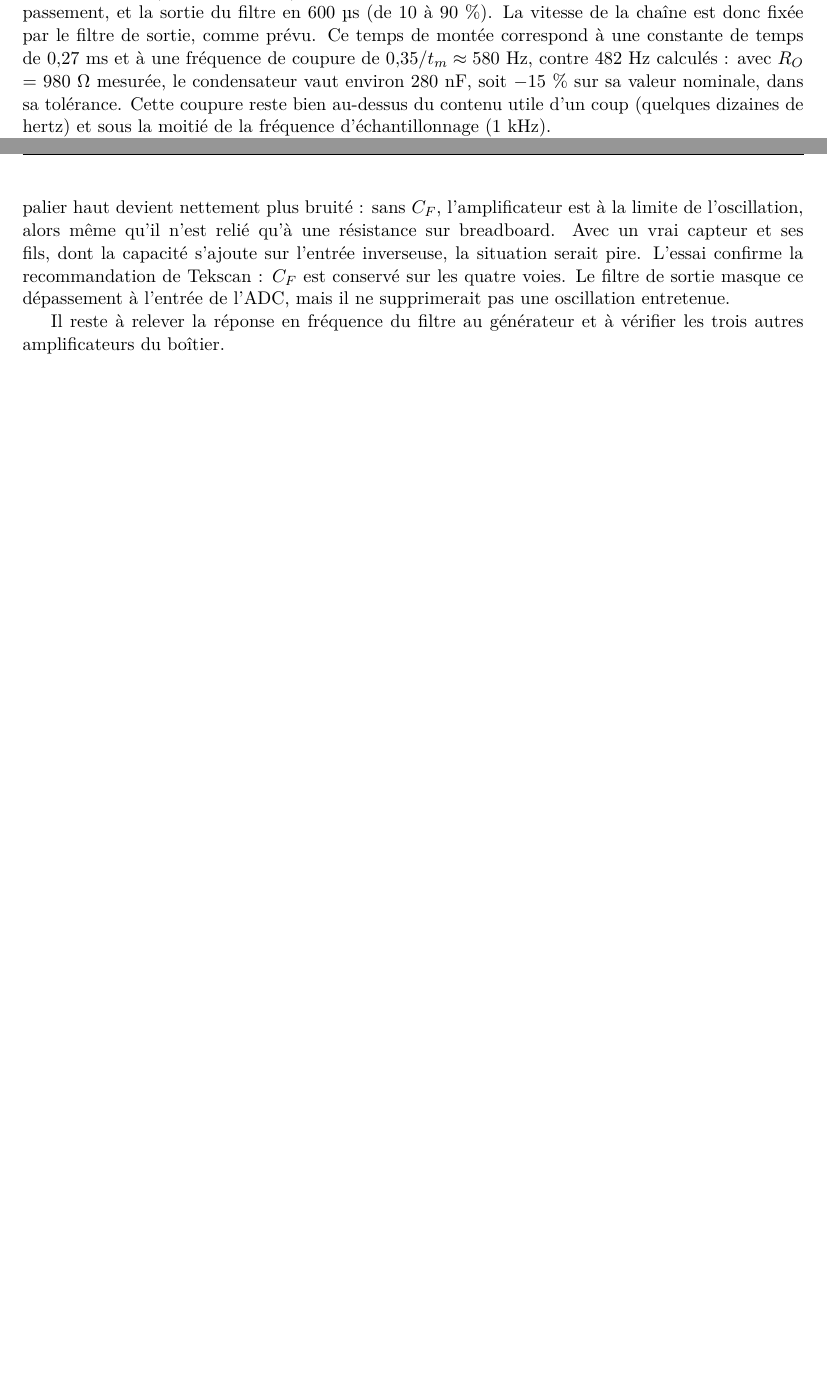
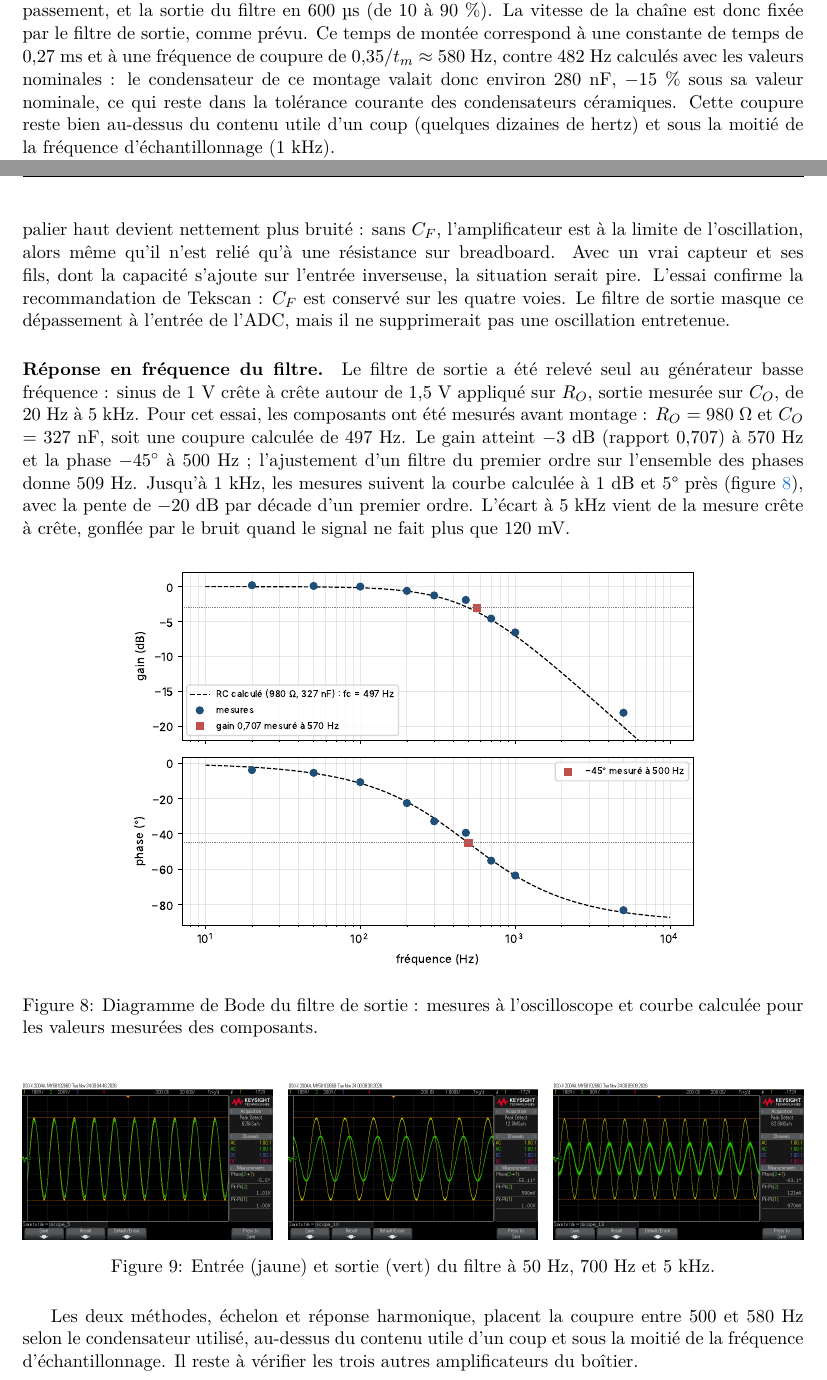
Before and after one commit to Aymeric-Dcn/pfe-combat-mirror, a LaTeX paper (docs/rapport/main.tex, which reads docs/rapport/plateau.tex): two parts of pages 19 and 20 of 23 before the commit and two parts of pages 19 and 20 of 24 after it, joined at a grey line, cut so that both start at the same text, the shorter picture padded with empty space. The pictures show the PDF file docs/rapport/main.pdf that the author committed with the source.

Commit message:
Report: frequency response of the output filter

```diff
--- a/docs/rapport/plateau.tex
+++ b/docs/rapport/plateau.tex
@@ -272,7 +272,7 @@ Les tensions lues par l'ADC concordent avec celles du multimètre (tableau~\ref{
 
 Cet essai a révélé un défaut du firmware : après des branchements à chaud sur les entrées de la Nucleo, les voies A0 et A4 sont apparues permutées, jusqu'à un appui sur le bouton de réinitialisation. Le tampon de la DMA s'était décalé par rapport à l'ordre de conversion de l'ADC, et rien ne le remettait en place. Le firmware vérifie désormais chaque balayage : en cas de dépassement signalé par l'ADC, ou si la dernière case ne contient pas la référence interne (dont la valeur brute est connue à 1,2~V), le balayage est rejeté et l'ADC et la DMA redémarrent au début du tampon. Le balayage rejeté apparaît comme une trame manquante côté PC.
 
-\paragraph{Réponse à un échelon.} Pour observer la dynamique de la voie, la résistance de test est commutée par un bouton poussoir : 98,9~k$\Omega$ en permanence, et 21,7~k$\Omega$ ajoutée en parallèle à l'appui, soit un saut de 0,75 à 1,87~V en sortie, l'équivalent d'un coup appliqué instantanément. À l'oscilloscope (figure~\ref{fig:echelon_oscillo}, gauche), la sortie de l'amplificateur monte en 6~µs avec 0,9~\% de dépassement, et la sortie du filtre en 600~µs (de 10 à 90~\%). La vitesse de la chaîne est donc fixée par le filtre de sortie, comme prévu. Ce temps de montée correspond à une constante de temps de 0,27~ms et à une fréquence de coupure de $0{,}35/t_m \approx 580$~Hz, contre 482~Hz calculés : avec $R_O$ = 980~$\Omega$ mesurée, le condensateur vaut environ 280~nF, soit $-15$~\% sur sa valeur nominale, dans sa tolérance. Cette coupure reste bien au-dessus du contenu utile d'un coup (quelques dizaines de hertz) et sous la moitié de la fréquence d'échantillonnage (1~kHz).
+\paragraph{Réponse à un échelon.} Pour observer la dynamique de la voie, la résistance de test est commutée par un bouton poussoir : 98,9~k$\Omega$ en permanence, et 21,7~k$\Omega$ ajoutée en parallèle à l'appui, soit un saut de 0,75 à 1,87~V en sortie, l'équivalent d'un coup appliqué instantanément. À l'oscilloscope (figure~\ref{fig:echelon_oscillo}, gauche), la sortie de l'amplificateur monte en 6~µs avec 0,9~\% de dépassement, et la sortie du filtre en 600~µs (de 10 à 90~\%). La vitesse de la chaîne est donc fixée par le filtre de sortie, comme prévu. Ce temps de montée correspond à une constante de temps de 0,27~ms et à une fréquence de coupure de $0{,}35/t_m \approx 580$~Hz, contre 482~Hz calculés avec les valeurs nominales : le condensateur de ce montage valait donc environ 280~nF, $-15$~\% sous sa valeur nominale, ce qui reste dans la tolérance courante des condensateurs céramiques. Cette coupure reste bien au-dessus du contenu utile d'un coup (quelques dizaines de hertz) et sous la moitié de la fréquence d'échantillonnage (1~kHz).
 
 L'enregistrement de cinq appuis par l'ADC à 2~kHz (figure~\ref{fig:echelon_adc}) montre que tous les fronts, montants et descendants, suivent la même exponentielle : sans rebond du bouton ni dépassement. Il donne une constante de temps de 0,32~ms, cohérente avec l'oscilloscope compte tenu du faible nombre d'échantillons sur le front. Au repos, le bruit lu par l'ADC vaut 0,55~mV efficaces, moins d'un pas de conversion (0,81~mV) : nettement moins qu'à l'oscilloscope, puisque l'ADC ne voit que la bande passée par le filtre.
 
@@ -293,7 +293,25 @@ L'enregistrement de cinq appuis par l'ADC à 2~kHz (figure~\ref{fig:echelon_adc}
 
 \paragraph{Rôle de $C_F$.} Le même échelon a été observé après avoir retiré $C_F$ (figure~\ref{fig:echelon_oscillo}, droite). La sortie de l'amplificateur dépasse alors de 40~\% son niveau final, contre 0,9~\% avec le condensateur, et le palier haut devient nettement plus bruité : sans $C_F$, l'amplificateur est à la limite de l'oscillation, alors même qu'il n'est relié qu'à une résistance sur breadboard. Avec un vrai capteur et ses fils, dont la capacité s'ajoute sur l'entrée inverseuse, la situation serait pire. L'essai confirme la recommandation de Tekscan : $C_F$ est conservé sur les quatre voies. Le filtre de sortie masque ce dépassement à l'entrée de l'ADC, mais il ne supprimerait pas une oscillation entretenue.
 
-Il reste à relever la réponse en fréquence du filtre au générateur et à vérifier les trois autres amplificateurs du boîtier.
+\paragraph{Réponse en fréquence du filtre.} Le filtre de sortie a été relevé seul au générateur basse fréquence : sinus de 1~V crête à crête autour de 1,5~V appliqué sur $R_O$, sortie mesurée sur $C_O$, de 20~Hz à 5~kHz. Pour cet essai, les composants ont été mesurés avant montage : $R_O$ = 980~$\Omega$ et $C_O$ = 327~nF, soit une coupure calculée de 497~Hz. Le gain atteint $-3$~dB (rapport 0,707) à 570~Hz et la phase $-45^\circ$ à 500~Hz ; l'ajustement d'un filtre du premier ordre sur l'ensemble des phases donne 509~Hz. Jusqu'à 1~kHz, les mesures suivent la courbe calculée à 1~dB et 5° près (figure~\ref{fig:bode}), avec la pente de $-20$~dB par décade d'un premier ordre. L'écart à 5~kHz vient de la mesure crête à crête, gonflée par le bruit quand le signal ne fait plus que 120~mV.
+
+\begin{figure}[H]
+\centering
+\includegraphics[width=0.75\textwidth]{figures/bode_filtre.pdf}
+\caption{Diagramme de Bode du filtre de sortie : mesures à l'oscilloscope et courbe calculée pour les valeurs mesurées des composants.}
+\label{fig:bode}
+\end{figure}
+
+\begin{figure}[H]
+\centering
+\includegraphics[width=0.32\textwidth]{figures/oscillo_bode_50hz.png}\hfill
+\includegraphics[width=0.32\textwidth]{figures/oscillo_bode_700hz.png}\hfill
+\includegraphics[width=0.32\textwidth]{figures/oscillo_bode_5khz.png}
+\caption{Entrée (jaune) et sortie (vert) du filtre à 50~Hz, 700~Hz et 5~kHz.}
+\label{fig:bode_oscillo}
+\end{figure}
+
+Les deux méthodes, échelon et réponse harmonique, placent la coupure entre 500 et 580~Hz selon le condensateur utilisé, au-dessus du contenu utile d'un coup et sous la moitié de la fréquence d'échantillonnage. Il reste à vérifier les trois autres amplificateurs du boîtier.
 
 \subsection{Acquisition}
 
```
Also changed, not shown: docs/rapport/figures/bode_filtre.pdf (added), docs/rapport/figures/oscillo_bode_50hz.png (added), docs/rapport/figures/oscillo_bode_5khz.png (added), docs/rapport/figures/oscillo_bode_700hz.png (added), docs/rapport/main.pdf.
